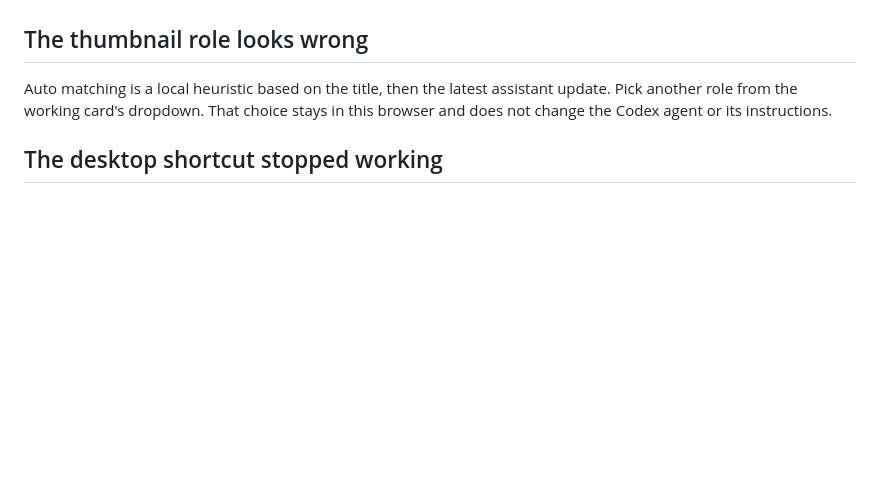
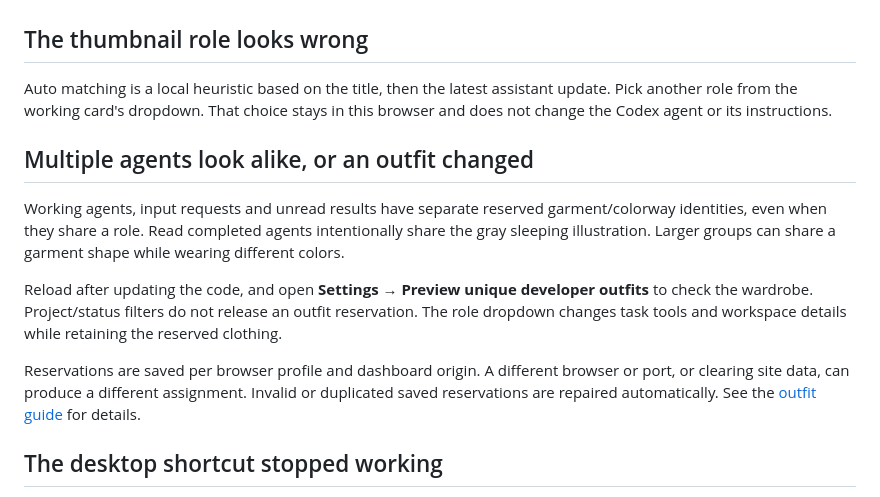
Before and after one commit to Krissams/agent-monitor, a Markdown page: docs/TROUBLESHOOTING.md, the part around the change. Drawn GitHub-style; blank space fills up the shorter version.

```diff
--- a/docs/TROUBLESHOOTING.md
+++ b/docs/TROUBLESHOOTING.md
@@ -58,6 +58,14 @@ Browser fullscreen may require a direct click; on macOS, Control-Command-F also
 
 Auto matching is a local heuristic based on the title, then the latest assistant update. Pick another role from the working card's dropdown. That choice stays in this browser and does not change the Codex agent or its instructions.
 
+## Multiple agents look alike, or an outfit changed
+
+Working agents, input requests and unread results have separate reserved garment/colorway identities, even when they share a role. Read completed agents intentionally share the gray sleeping illustration. Larger groups can share a garment shape while wearing different colors.
+
+Reload after updating the code, and open **Settings → Preview unique developer outfits** to check the wardrobe. Project/status filters do not release an outfit reservation. The role dropdown changes task tools and workspace details while retaining the reserved clothing.
+
+Reservations are saved per browser profile and dashboard origin. A different browser or port, or clearing site data, can produce a different assignment. Invalid or duplicated saved reservations are repaired automatically. See the [outfit guide](OUTFITS.md) for details.
+
 ## The desktop shortcut stopped working
 
 The shortcut points to the folder and Python executable used when it was created. Keep that folder in place. If you move the checkout or change Python installations, recreate the shortcut. The installer will leave an existing shortcut with different contents unchanged; remove or rename your old shortcut yourself first.
```
Also changed, not shown: README.md (+4 -2 lines), docs/ASSETS.md (+3 -1 lines), docs/OUTFITS.md (added, +84 -0 lines), docs/screenshots/outfits.png (added).
